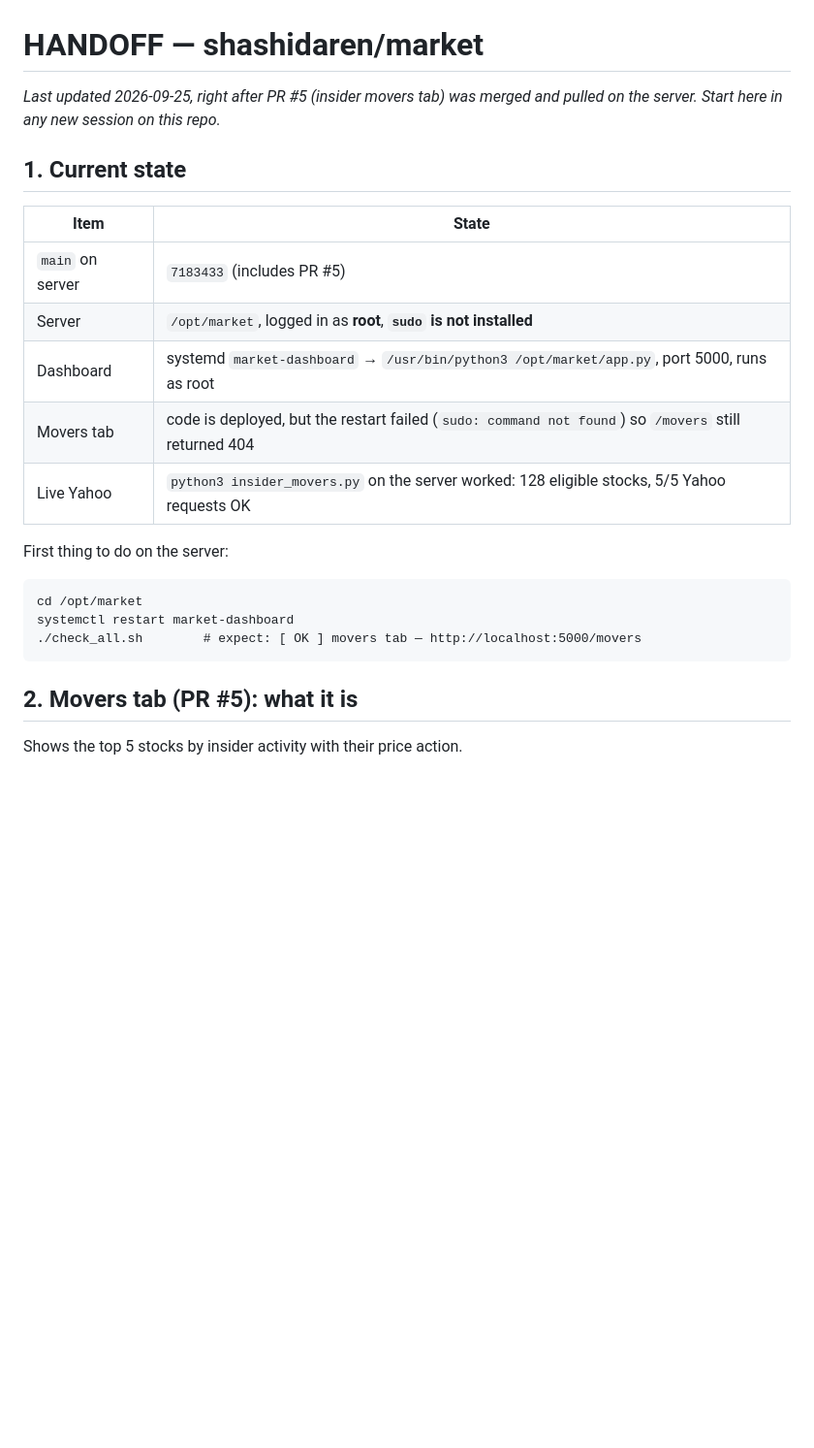
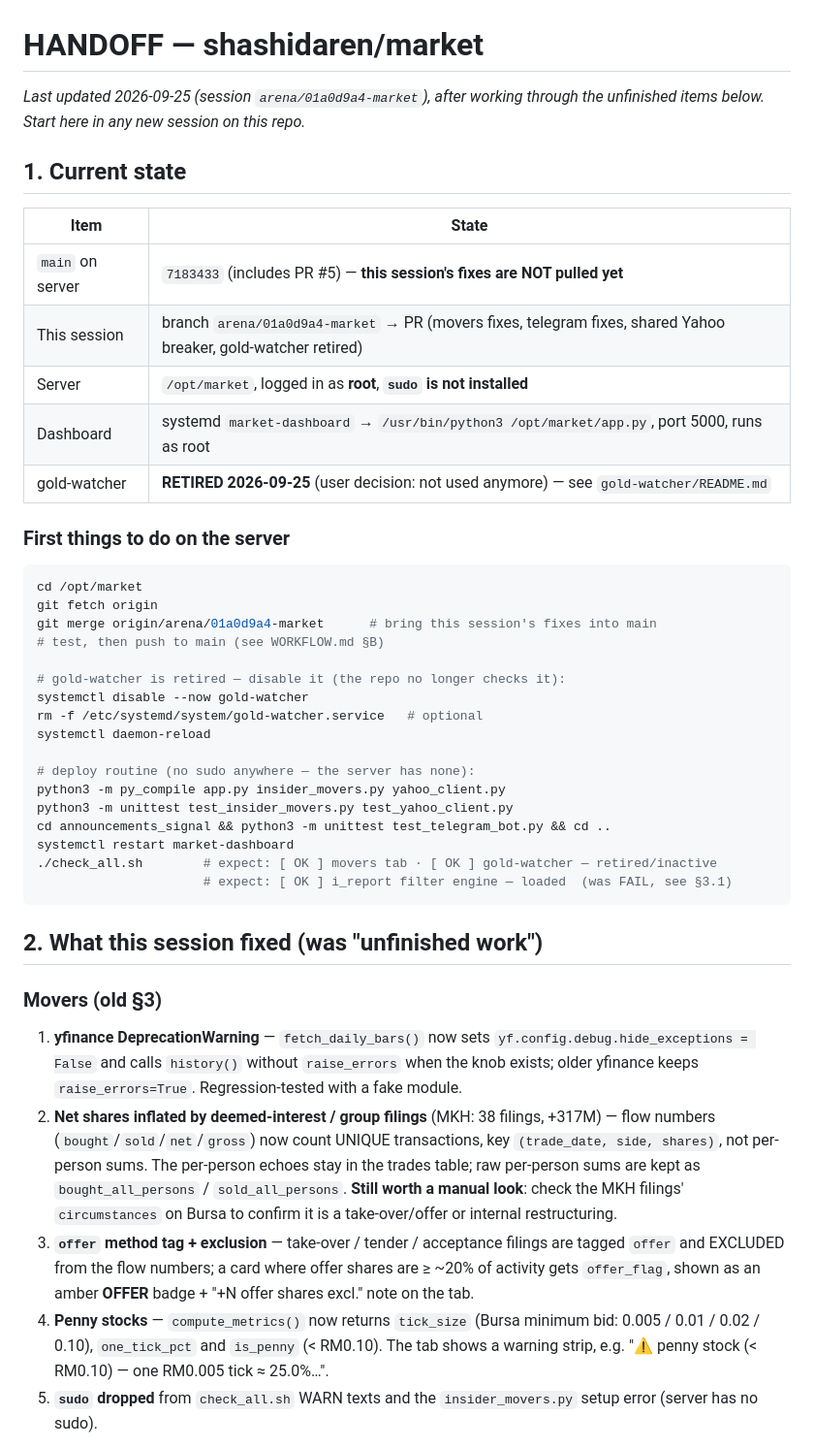
Before and after one commit to shashidaren/market, a Markdown page: HANDOFF.md, the part around one of its changes. Shown at 97% size. GitHub-like rendering; blank space fills up the shorter version.

````diff
--- a/HANDOFF.md
+++ b/HANDOFF.md
@@ -1,25 +1,63 @@
 # HANDOFF — shashidaren/market
 
-_Last updated 2026-09-25, right after PR #5 (insider movers tab) was merged and pulled on the server._
-_Start here in any new session on this repo._
+_Last updated 2026-09-25 (session `arena/01a0d9a4-market`), after working through
+the unfinished items below. Start here in any new session on this repo._
 
 ## 1. Current state
 
 | Item | State |
 |---|---|
-| `main` on server | `7183433` (includes PR #5) |
+| `main` on server | `7183433` (includes PR #5) — **this session's fixes are NOT pulled yet** |
+| This session | branch `arena/01a0d9a4-market` → PR (movers fixes, telegram fixes, shared Yahoo breaker, gold-watcher retired) |
 | Server | `/opt/market`, logged in as **root**, **`sudo` is not installed** |
 | Dashboard | systemd `market-dashboard` → `/usr/bin/python3 /opt/market/app.py`, port 5000, runs as root |
-| Movers tab | code is deployed, but the restart failed (`sudo: command not found`) so `/movers` still returned 404 |
-| Live Yahoo | `python3 insider_movers.py` on the server worked: 128 eligible stocks, 5/5 Yahoo requests OK |
+| gold-watcher | **RETIRED 2026-09-25** (user decision: not used anymore) — see `gold-watcher/README.md` |
 
-First thing to do on the server:
-```
+### First things to do on the server
+
+```bash
 cd /opt/market
+git fetch origin
+git merge origin/arena/01a0d9a4-market      # bring this session's fixes into main
+# test, then push to main (see WORKFLOW.md §B)
+
+# gold-watcher is retired — disable it (the repo no longer checks it):
+systemctl disable --now gold-watcher
+rm -f /etc/systemd/system/gold-watcher.service   # optional
+systemctl daemon-reload
+
+# deploy routine (no sudo anywhere — the server has none):
+python3 -m py_compile app.py insider_movers.py yahoo_client.py
+python3 -m unittest test_insider_movers.py test_yahoo_client.py
+cd announcements_signal && python3 -m unittest test_telegram_bot.py && cd ..
 systemctl restart market-dashboard
-./check_all.sh        # expect: [ OK ] movers tab — http://localhost:5000/movers
+./check_all.sh        # expect: [ OK ] movers tab · [ OK ] gold-watcher — retired/inactive
+                      # expect: [ OK ] i_report filter engine — loaded  (was FAIL, see §3.1)
 ```
 
-## 2. Movers tab (PR #5): what it is
+## 2. What this session fixed (was "unfinished work")
 
-Shows the top 5 stocks by insider activity with their price action.
+### Movers (old §3)
+
+1. **yfinance DeprecationWarning** — `fetch_daily_bars()` now sets
+   `yf.config.debug.hide_exceptions = False` and calls `history()` without
+   `raise_errors` when the knob exists; older yfinance keeps
+   `raise_errors=True`. Regression-tested with a fake module.
+2. **Net shares inflated by deemed-interest / group filings** (MKH: 38
+   filings, +317M) — flow numbers (`bought`/`sold`/`net`/`gross`) now count
+   UNIQUE transactions, key `(trade_date, side, shares)`, not per-person
+   sums. The per-person echoes stay in the trades table; raw per-person
+   sums are kept as `bought_all_persons` / `sold_all_persons`.
+   **Still worth a manual look**: check the MKH filings' `circumstances`
+   on Bursa to confirm it is a take-over/offer or internal restructuring.
+3. **`offer` method tag + exclusion** — take-over / tender / acceptance
+   filings are tagged `offer` and EXCLUDED from the flow numbers; a card
+   where offer shares are ≥ ~20% of activity gets `offer_flag`, shown as
+   an amber **OFFER** badge + "+N offer shares excl." note on the tab.
+4. **Penny stocks** — `compute_metrics()` now returns `tick_size`
+   (Bursa minimum bid: 0.005 / 0.01 / 0.02 / 0.10), `one_tick_pct` and
+   `is_penny` (< RM0.10). The tab shows a warning strip, e.g.
+   "⚠ penny stock (< RM0.10) — one RM0.005 tick ≈ 25.0%…".
+5. **`sudo` dropped** from `check_all.sh` WARN texts and the
+   `insider_movers.py` setup error (server has no sudo).
+
````
Also changed, not shown: other parts of HANDOFF.md (+99 -97 lines).
